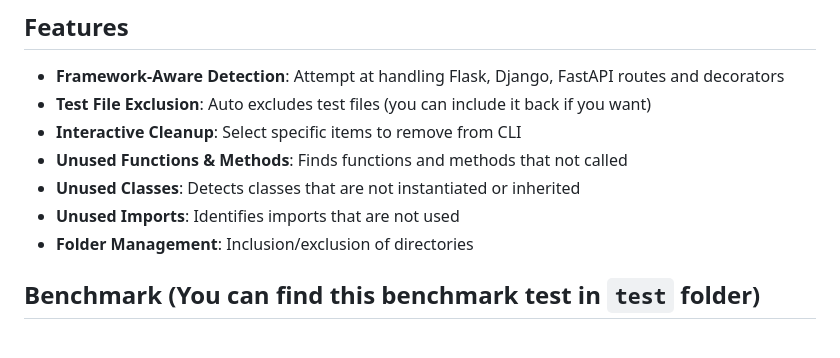
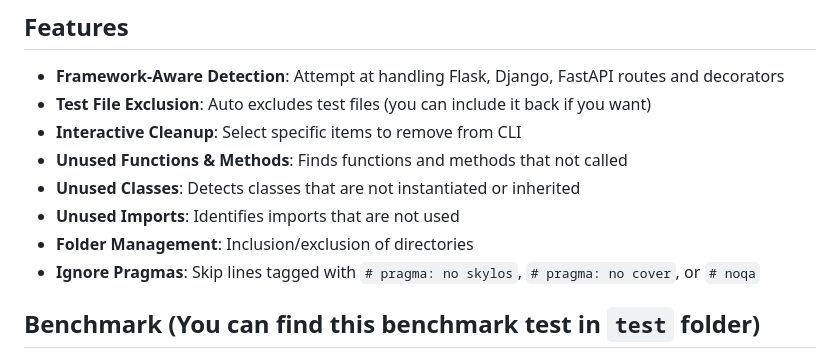
Before and after one commit to duriantaco/skylos, a Markdown page: README.md, the part around the change. Rendered like a GitHub page.

Commit message:
updated readme to include new ignore feature

```diff
--- a/README.md
+++ b/README.md
@@ -41,6 +41,7 @@
 * **Unused Classes**: Detects classes that are not instantiated or inherited
 * **Unused Imports**: Identifies imports that are not used
 * **Folder Management**: Inclusion/exclusion of directories
+* **Ignore Pragmas**: Skip lines tagged with `# pragma: no skylos`, `# pragma: no cover`, or `# noqa`
 
 ## Benchmark (You can find this benchmark test in `test` folder)
 
```
